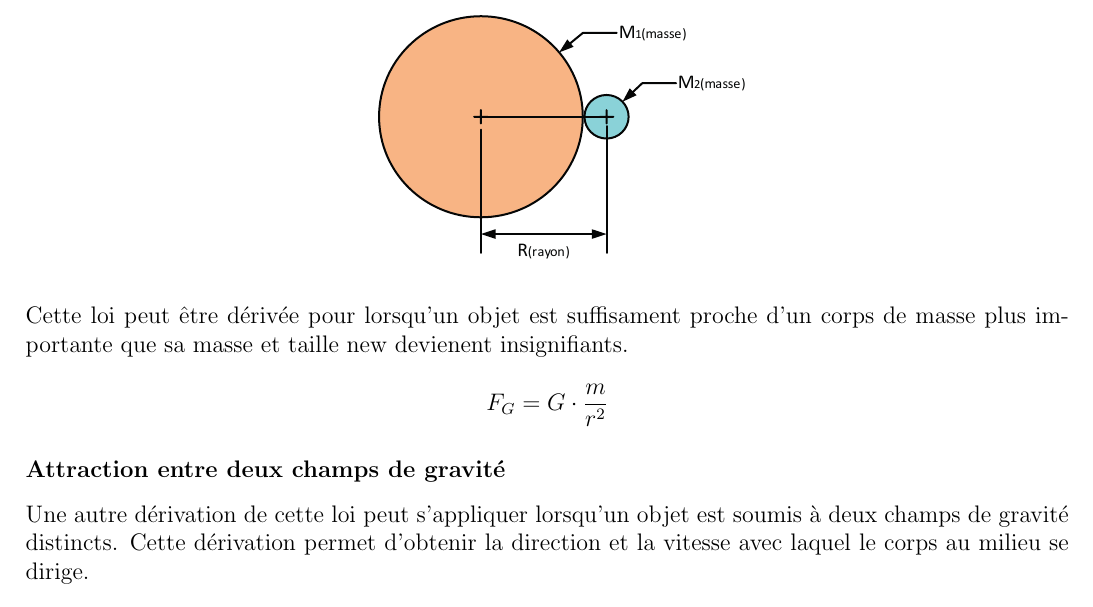
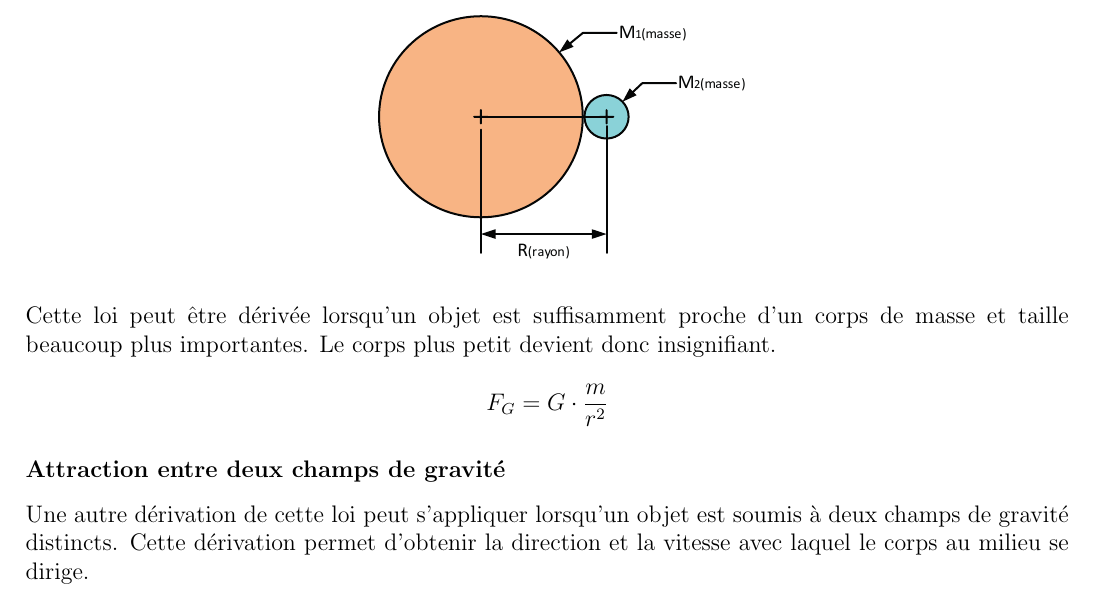
Before and after one commit to ltouroumov/formulaires-cpnv, a LaTeX document (Physique/Formulaire.tex): part of page 5 of 13, cut so that both start at the same text. Compiled offline with pdfLaTeX.

Commit message:
Correction de la phrase sur l'attraction

```diff
--- a/Physique/Formulaire.tex
+++ b/Physique/Formulaire.tex
@@ -392,7 +392,7 @@ Forces de retenue et de traction \\
 	\centering
 	\includegraphics{Newton-Gravitation-Attraction}
 \end{figure*}
-Cette loi peut être dérivée pour lorsqu'un objet est suffisament proche d'un corps de masse plus importante que sa masse et taille new devienent insignifiants.
+Cette loi peut être dérivée lorsqu'un objet est suffisamment proche d'un corps de masse et taille beaucoup plus importantes. Le corps plus petit devient donc insignifiant.
 
 	$$F_G = G\cdot\frac{m}{r^2}$$
 
```
